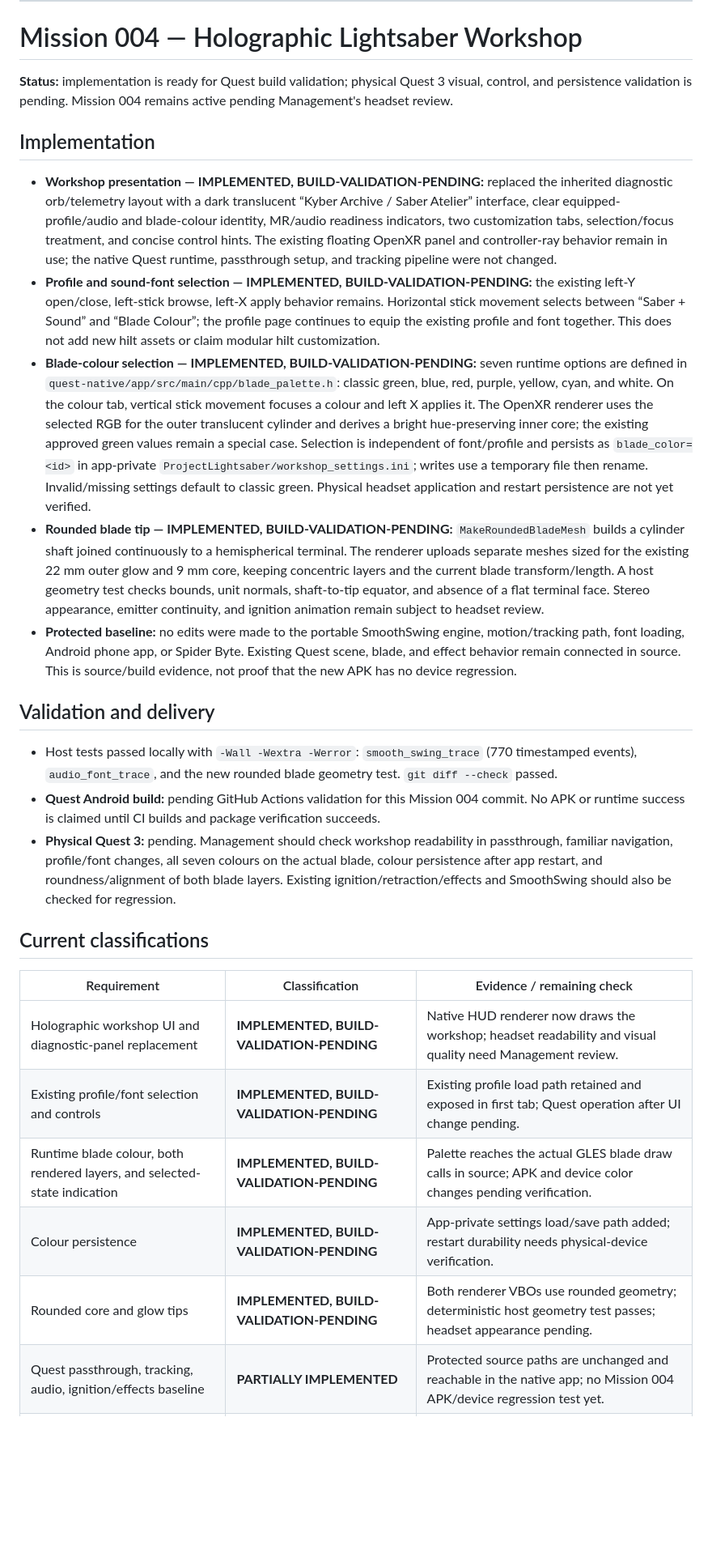
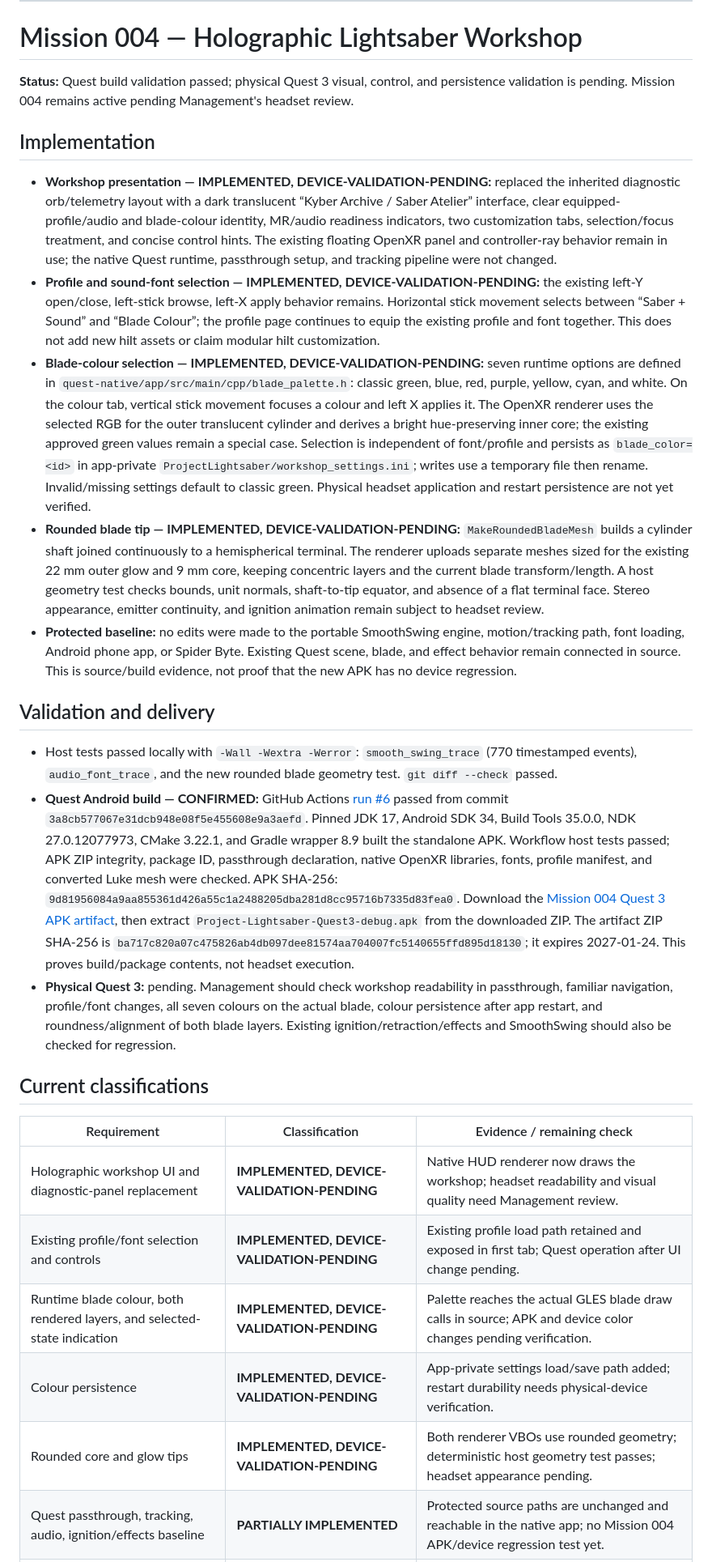
Before and after one commit to OmNomSooshy/spidey-studios-lab, a Markdown page: project-lightsaber/MISSION_REPORT.md, the part around one of its changes. Shown at 81% size. Drawn GitHub-style; blank space fills up the shorter version.

Commit message:
Record Mission 004 Quest build evidence

```diff
--- a/project-lightsaber/MISSION_REPORT.md
+++ b/project-lightsaber/MISSION_REPORT.md
@@ -254,30 +254,30 @@ Open the [run #4 artifact link](https://github.com/OmNomSooshy/spidey-studios-la
 
 # Mission 004 — Holographic Lightsaber Workshop
 
-**Status:** implementation is ready for Quest build validation; physical Quest 3 visual, control, and persistence validation is pending. Mission 004 remains active pending Management's headset review.
+**Status:** Quest build validation passed; physical Quest 3 visual, control, and persistence validation is pending. Mission 004 remains active pending Management's headset review.
 
 ## Implementation
 
-- **Workshop presentation — IMPLEMENTED, BUILD-VALIDATION-PENDING:** replaced the inherited diagnostic orb/telemetry layout with a dark translucent “Kyber Archive / Saber Atelier” interface, clear equipped-profile/audio and blade-colour identity, MR/audio readiness indicators, two customization tabs, selection/focus treatment, and concise control hints. The existing floating OpenXR panel and controller-ray behavior remain in use; the native Quest runtime, passthrough setup, and tracking pipeline were not changed.
-- **Profile and sound-font selection — IMPLEMENTED, BUILD-VALIDATION-PENDING:** the existing left-Y open/close, left-stick browse, left-X apply behavior remains. Horizontal stick movement selects between “Saber + Sound” and “Blade Colour”; the profile page continues to equip the existing profile and font together. This does not add new hilt assets or claim modular hilt customization.
-- **Blade-colour selection — IMPLEMENTED, BUILD-VALIDATION-PENDING:** seven runtime options are defined in `quest-native/app/src/main/cpp/blade_palette.h`: classic green, blue, red, purple, yellow, cyan, and white. On the colour tab, vertical stick movement focuses a colour and left X applies it. The OpenXR renderer uses the selected RGB for the outer translucent cylinder and derives a bright hue-preserving inner core; the existing approved green values remain a special case. Selection is independent of font/profile and persists as `blade_color=<id>` in app-private `ProjectLightsaber/workshop_settings.ini`; writes use a temporary file then rename. Invalid/missing settings default to classic green. Physical headset application and restart persistence are not yet verified.
-- **Rounded blade tip — IMPLEMENTED, BUILD-VALIDATION-PENDING:** `MakeRoundedBladeMesh` builds a cylinder shaft joined continuously to a hemispherical terminal. The renderer uploads separate meshes sized for the existing 22 mm outer glow and 9 mm core, keeping concentric layers and the current blade transform/length. A host geometry test checks bounds, unit normals, shaft-to-tip equator, and absence of a flat terminal face. Stereo appearance, emitter continuity, and ignition animation remain subject to headset review.
+- **Workshop presentation — IMPLEMENTED, DEVICE-VALIDATION-PENDING:** replaced the inherited diagnostic orb/telemetry layout with a dark translucent “Kyber Archive / Saber Atelier” interface, clear equipped-profile/audio and blade-colour identity, MR/audio readiness indicators, two customization tabs, selection/focus treatment, and concise control hints. The existing floating OpenXR panel and controller-ray behavior remain in use; the native Quest runtime, passthrough setup, and tracking pipeline were not changed.
+- **Profile and sound-font selection — IMPLEMENTED, DEVICE-VALIDATION-PENDING:** the existing left-Y open/close, left-stick browse, left-X apply behavior remains. Horizontal stick movement selects between “Saber + Sound” and “Blade Colour”; the profile page continues to equip the existing profile and font together. This does not add new hilt assets or claim modular hilt customization.
+- **Blade-colour selection — IMPLEMENTED, DEVICE-VALIDATION-PENDING:** seven runtime options are defined in `quest-native/app/src/main/cpp/blade_palette.h`: classic green, blue, red, purple, yellow, cyan, and white. On the colour tab, vertical stick movement focuses a colour and left X applies it. The OpenXR renderer uses the selected RGB for the outer translucent cylinder and derives a bright hue-preserving inner core; the existing approved green values remain a special case. Selection is independent of font/profile and persists as `blade_color=<id>` in app-private `ProjectLightsaber/workshop_settings.ini`; writes use a temporary file then rename. Invalid/missing settings default to classic green. Physical headset application and restart persistence are not yet verified.
+- **Rounded blade tip — IMPLEMENTED, DEVICE-VALIDATION-PENDING:** `MakeRoundedBladeMesh` builds a cylinder shaft joined continuously to a hemispherical terminal. The renderer uploads separate meshes sized for the existing 22 mm outer glow and 9 mm core, keeping concentric layers and the current blade transform/length. A host geometry test checks bounds, unit normals, shaft-to-tip equator, and absence of a flat terminal face. Stereo appearance, emitter continuity, and ignition animation remain subject to headset review.
 - **Protected baseline:** no edits were made to the portable SmoothSwing engine, motion/tracking path, font loading, Android phone app, or Spider Byte. Existing Quest scene, blade, and effect behavior remain connected in source. This is source/build evidence, not proof that the new APK has no device regression.
 
 ## Validation and delivery
 
 - Host tests passed locally with `-Wall -Wextra -Werror`: `smooth_swing_trace` (770 timestamped events), `audio_font_trace`, and the new rounded blade geometry test. `git diff --check` passed.
-- **Quest Android build:** pending GitHub Actions validation for this Mission 004 commit. No APK or runtime success is claimed until CI builds and package verification succeeds.
+- **Quest Android build — CONFIRMED:** GitHub Actions [run #6](https://github.com/OmNomSooshy/spidey-studios-lab/actions/runs/40263533609) passed from commit `3a8cb577067e31dcb948e08f5e455608e9a3aefd`. Pinned JDK 17, Android SDK 34, Build Tools 35.0.0, NDK 27.0.12077973, CMake 3.22.1, and Gradle wrapper 8.9 built the standalone APK. Workflow host tests passed; APK ZIP integrity, package ID, passthrough declaration, native OpenXR libraries, fonts, profile manifest, and converted Luke mesh were checked. APK SHA-256: `9d81956084a9aa855361d426a55c1a2488205dba281d8cc95716b7335d83fea0`. Download the [Mission 004 Quest 3 APK artifact](https://github.com/OmNomSooshy/spidey-studios-lab/actions/runs/40263533609/artifacts/12625801287), then extract `Project-Lightsaber-Quest3-debug.apk` from the downloaded ZIP. The artifact ZIP SHA-256 is `ba717c820a07c475826ab4db097dee81574aa704007fc5140655ffd895d18130`; it expires 2027-01-24. This proves build/package contents, not headset execution.
 - **Physical Quest 3:** pending. Management should check workshop readability in passthrough, familiar navigation, profile/font changes, all seven colours on the actual blade, colour persistence after app restart, and roundness/alignment of both blade layers. Existing ignition/retraction/effects and SmoothSwing should also be checked for regression.
 
 ## Current classifications
 
 | Requirement | Classification | Evidence / remaining check |
 |---|---|---|
-| Holographic workshop UI and diagnostic-panel replacement | **IMPLEMENTED, BUILD-VALIDATION-PENDING** | Native HUD renderer now draws the workshop; headset readability and visual quality need Management review. |
-| Existing profile/font selection and controls | **IMPLEMENTED, BUILD-VALIDATION-PENDING** | Existing profile load path retained and exposed in first tab; Quest operation after UI change pending. |
-| Runtime blade colour, both rendered layers, and selected-state indication | **IMPLEMENTED, BUILD-VALIDATION-PENDING** | Palette reaches the actual GLES blade draw calls in source; APK and device color changes pending verification. |
-| Colour persistence | **IMPLEMENTED, BUILD-VALIDATION-PENDING** | App-private settings load/save path added; restart durability needs physical-device verification. |
-| Rounded core and glow tips | **IMPLEMENTED, BUILD-VALIDATION-PENDING** | Both renderer VBOs use rounded geometry; deterministic host geometry test passes; headset appearance pending. |
+| Holographic workshop UI and diagnostic-panel replacement | **IMPLEMENTED, DEVICE-VALIDATION-PENDING** | Native HUD renderer now draws the workshop; headset readability and visual quality need Management review. |
+| Existing profile/font selection and controls | **IMPLEMENTED, DEVICE-VALIDATION-PENDING** | Existing profile load path retained and exposed in first tab; Quest operation after UI change pending. |
+| Runtime blade colour, both rendered layers, and selected-state indication | **IMPLEMENTED, DEVICE-VALIDATION-PENDING** | Palette reaches the actual GLES blade draw calls in source; APK and device color changes pending verification. |
+| Colour persistence | **IMPLEMENTED, DEVICE-VALIDATION-PENDING** | App-private settings load/save path added; restart durability needs physical-device verification. |
+| Rounded core and glow tips | **IMPLEMENTED, DEVICE-VALIDATION-PENDING** | Both renderer VBOs use rounded geometry; deterministic host geometry test passes; headset appearance pending. |
 | Quest passthrough, tracking, audio, ignition/effects baseline | **PARTIALLY IMPLEMENTED** | Protected source paths are unchanged and reachable in the native app; no Mission 004 APK/device regression test yet. |
 | Android prototype / Spider Byte | **IMPLEMENTED AND RUNTIME-REACHABLE (unchanged)** | No source modifications in either project. |
```
Also changed, not shown: other parts of project-lightsaber/MISSION_REPORT.md (+2 -2 lines).
